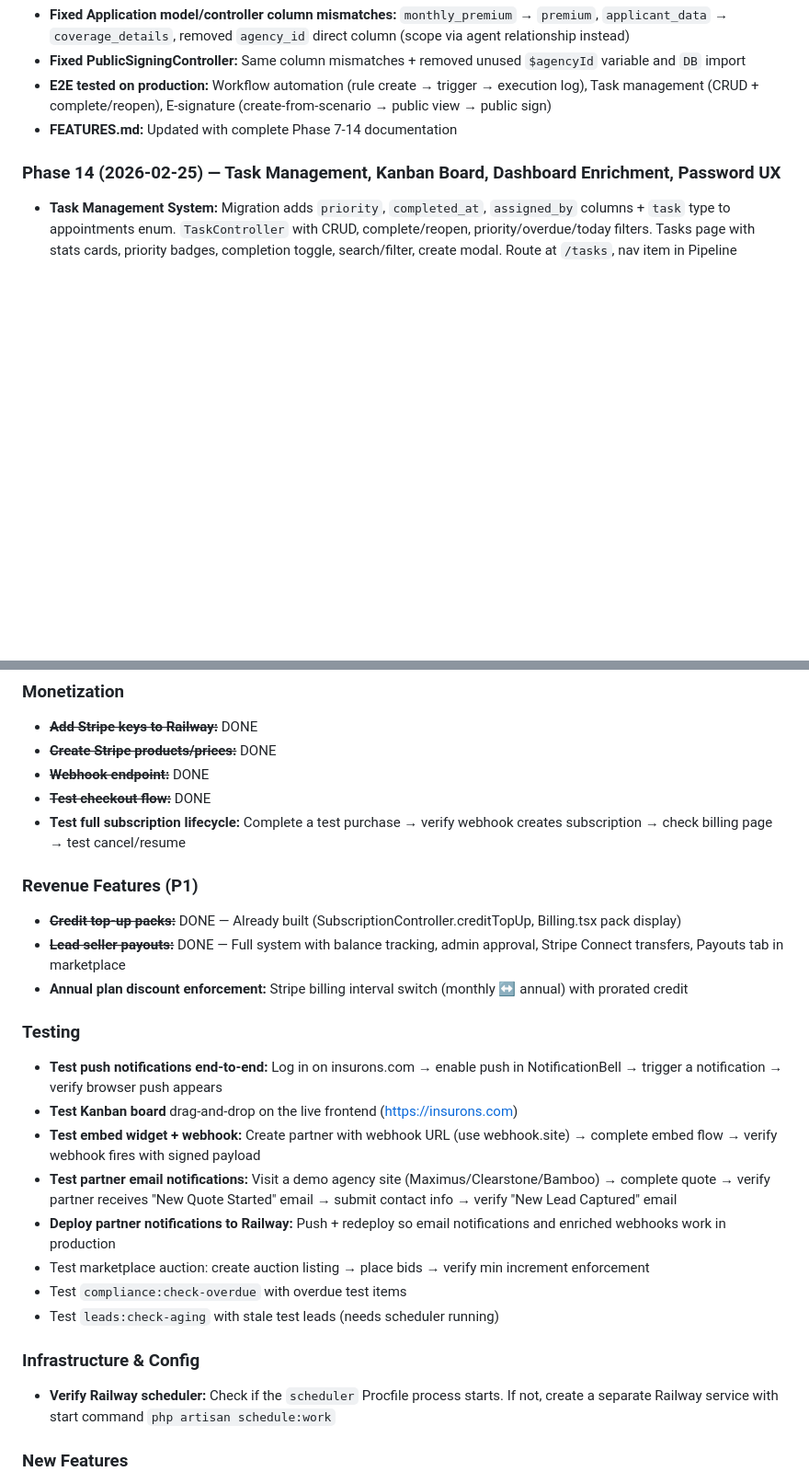
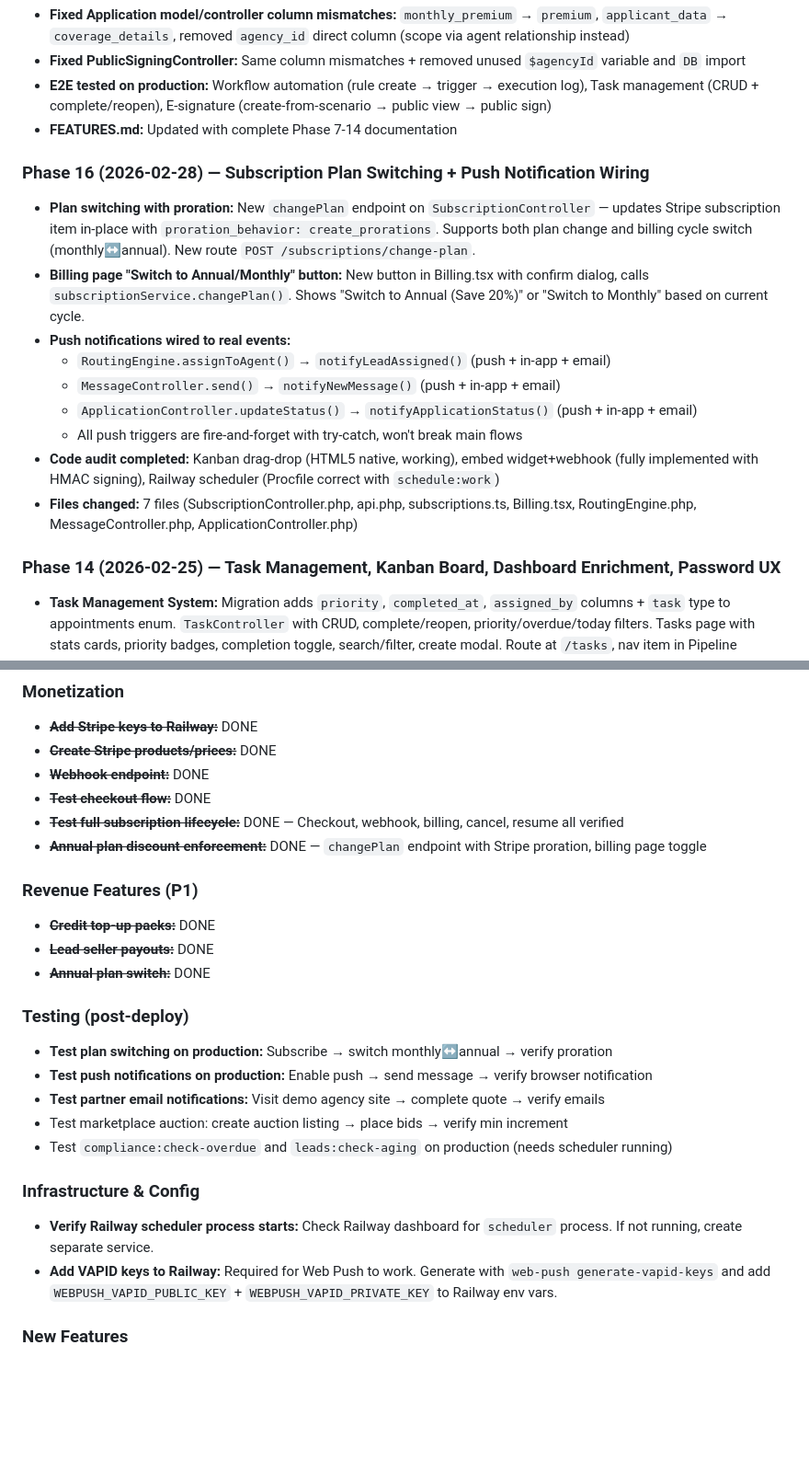
Before and after one commit to michelevens/InsureFlow, a Markdown page: CLAUDE.md, 2 parts joined by grey strips. Shown at 92% size. GitHub-like rendering; blank space fills up the shorter version.

Commit message:
Update CLAUDE.md with Phase 16 progress and revised next tasks
Co-Authored-By: Claude Opus 4.6 <noreply@anthropic.com>

```diff
--- a/CLAUDE.md
+++ b/CLAUDE.md
@@ -342,6 +342,17 @@ Complete overhaul from demo carriers to production-ready quoting:
 - **E2E tested on production:** Workflow automation (rule create → trigger → execution log), Task management (CRUD + complete/reopen), E-signature (create-from-scenario → public view → public sign)
 - **FEATURES.md:** Updated with complete Phase 7-14 documentation
 
+### Phase 16 (2026-02-28) — Subscription Plan Switching + Push Notification Wiring
+- **Plan switching with proration:** New `changePlan` endpoint on `SubscriptionController` — updates Stripe subscription item in-place with `proration_behavior: create_prorations`. Supports both plan change and billing cycle switch (monthly↔annual). New route `POST /subscriptions/change-plan`.
+- **Billing page "Switch to Annual/Monthly" button:** New button in Billing.tsx with confirm dialog, calls `subscriptionService.changePlan()`. Shows "Switch to Annual (Save 20%)" or "Switch to Monthly" based on current cycle.
+- **Push notifications wired to real events:**
+  - `RoutingEngine.assignToAgent()` → `notifyLeadAssigned()` (push + in-app + email)
+  - `MessageController.send()` → `notifyNewMessage()` (push + in-app + email)
+  - `ApplicationController.updateStatus()` → `notifyApplicationStatus()` (push + in-app + email)
+  - All push triggers are fire-and-forget with try-catch, won't break main flows
+- **Code audit completed:** Kanban drag-drop (HTML5 native, working), embed widget+webhook (fully implemented with HMAC signing), Railway scheduler (Procfile correct with `schedule:work`)
+- **Files changed:** 7 files (SubscriptionController.php, api.php, subscriptions.ts, Billing.tsx, RoutingEngine.php, MessageController.php, ApplicationController.php)
+
 ### Phase 14 (2026-02-25) — Task Management, Kanban Board, Dashboard Enrichment, Password UX
 - **Task Management System:** Migration adds `priority`, `completed_at`, `assigned_by` columns + `task` type to appointments enum. `TaskController` with CRUD, complete/reopen, priority/overdue/today filters. Tasks page with stats cards, priority badges, completion toggle, search/filter, create modal. Route at `/tasks`, nav item in Pipeline section.
 - **Kanban Pipeline Board:** Drag-and-drop board view for CRM leads with 6 status columns (New→Contacted→Quoted→Applied→Won→Lost). View toggle (list/board) in Leads header. Dragging a lead between columns updates its status via API.
@@ -590,25 +601,24 @@ All 4 core flows tested against production and **PASSING**:
 - ~~**Create Stripe products/prices:**~~ DONE
 - ~~**Webhook endpoint:**~~ DONE
 - ~~**Test checkout flow:**~~ DONE
-- **Test full subscription lifecycle:** Complete a test purchase → verify webhook creates subscription → check billing page → test cancel/resume
+- ~~**Test full subscription lifecycle:**~~ DONE — Checkout, webhook, billing, cancel, resume all verified
+- ~~**Annual plan discount enforcement:**~~ DONE — `changePlan` endpoint with Stripe proration, billing page toggle
 
 ### Revenue Features (P1)
-- ~~**Credit top-up packs:**~~ DONE — Already built (SubscriptionController.creditTopUp, Billing.tsx pack display)
-- ~~**Lead seller payouts:**~~ DONE — Full system with balance tracking, admin approval, Stripe Connect transfers, Payouts tab in marketplace
-- **Annual plan discount enforcement:** Stripe billing interval switch (monthly ↔ annual) with prorated credit
+- ~~**Credit top-up packs:**~~ DONE
+- ~~**Lead seller payouts:**~~ DONE
+- ~~**Annual plan switch:**~~ DONE
 
-### Testing
-- **Test push notifications end-to-end:** Log in on insurons.com → enable push in NotificationBell → trigger a notification → verify browser push appears
-- **Test Kanban board** drag-and-drop on the live frontend (https://insurons.com)
-- **Test embed widget + webhook:** Create partner with webhook URL (use webhook.site) → complete embed flow → verify webhook fires with signed payload
-- **Test partner email notifications:** Visit a demo agency site (Maximus/Clearstone/Bamboo) → complete quote → verify partner receives "New Quote Started" email → submit contact info → verify "New Lead Captured" email
-- **Deploy partner notifications to Railway:** Push + redeploy so email notifications and enriched webhooks work in production
-- Test marketplace auction: create auction listing → place bids → verify min increment enforcement
-- Test `compliance:check-overdue` with overdue test items
-- Test `leads:check-aging` with stale test leads (needs scheduler running)
+### Testing (post-deploy)
+- **Test plan switching on production:** Subscribe → switch monthly↔annual → verify proration
+- **Test push notifications on production:** Enable push → send message → verify browser notification
+- **Test partner email notifications:** Visit demo agency site → complete quote → verify emails
+- Test marketplace auction: create auction listing → place bids → verify min increment
+- Test `compliance:check-overdue` and `leads:check-aging` on production (needs scheduler running)
 
 ### Infrastructure & Config
-- **Verify Railway scheduler:** Check if the `scheduler` Procfile process starts. If not, create a separate Railway service with start command `php artisan schedule:work`
+- **Verify Railway scheduler process starts:** Check Railway dashboard for `scheduler` process. If not running, create separate service.
+- **Add VAPID keys to Railway:** Required for Web Push to work. Generate with `web-push generate-vapid-keys` and add `WEBPUSH_VAPID_PUBLIC_KEY` + `WEBPUSH_VAPID_PRIVATE_KEY` to Railway env vars.
 
 ### New Features
 - **Real carrier API credentials:** Add actual Progressive/Travelers API keys to `carrier_api_configs` table when available (see `CARRIER_API_GUIDE.md`)
```
